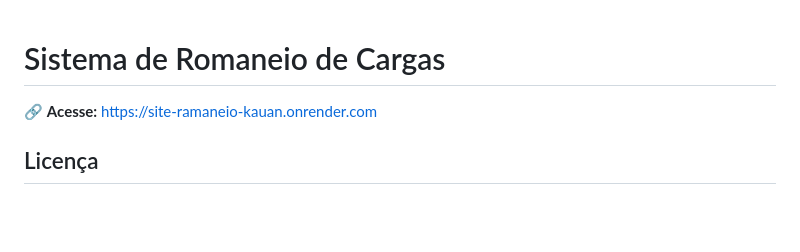
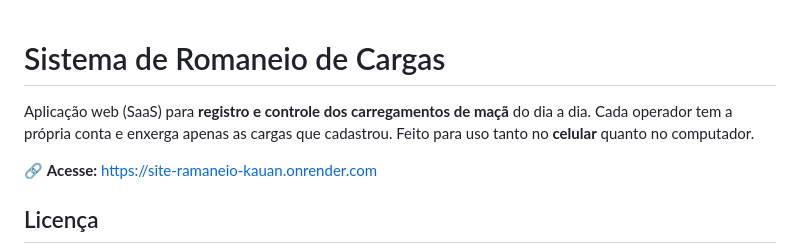
Before and after one commit to PatrikiGss/Site_ramaneio_Kauan, a Markdown page: README.md, the part around the change. Rendered like a GitHub page; blank space fills up the shorter version.

Commit message:
Update README with application description and link
Added a description of the web application and access link.

```diff
--- a/README.md
+++ b/README.md
@@ -1,4 +1,8 @@
 # Sistema de Romaneio de Cargas
+Aplicação web (SaaS) para **registro e controle dos carregamentos de maçã** do
+dia a dia. Cada operador tem a própria conta e enxerga apenas as cargas que
+cadastrou. Feito para uso tanto no **celular** quanto no computador.
+
 🔗 **Acesse:** https://site-ramaneio-kauan.onrender.com
 
 ## Licença
```
